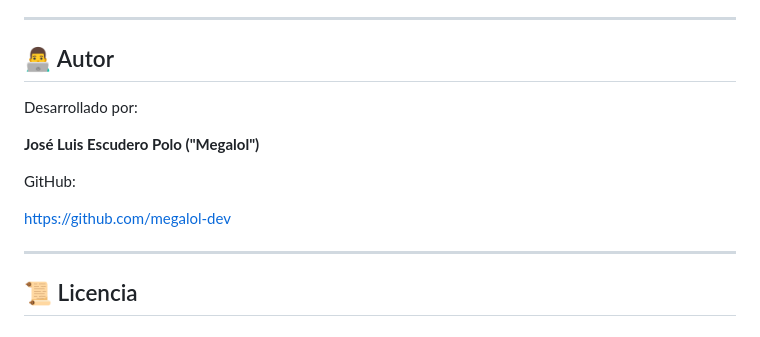
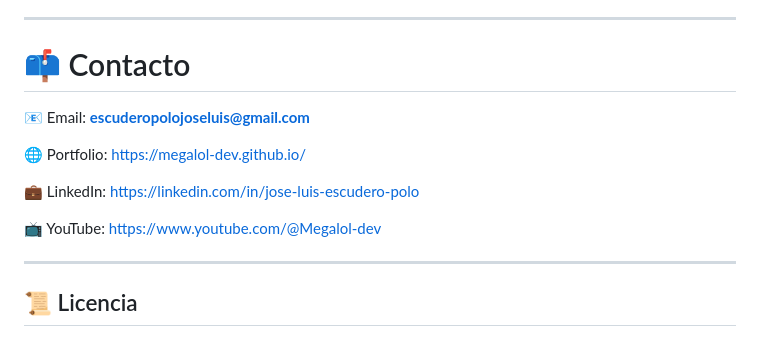
Before and after one commit to megalol-dev/restaurante-nan-nan, a Markdown page: README.md, the part around the change. Rendered like a GitHub page.

```diff
--- a/README.md
+++ b/README.md
@@ -555,15 +555,16 @@ Durante el desarrollo de este proyecto se han trabajado conceptos como:
 
 ---
 
-## 👨‍💻 Autor
+# 📫 Contacto
 
-Desarrollado por:
+📧 Email: **escuderopolojoseluis@gmail.com**
 
-**José Luis Escudero Polo ("Megalol")**
+🌐 Portfolio: https://megalol-dev.github.io/
 
-GitHub:
+💼 LinkedIn: https://linkedin.com/in/jose-luis-escudero-polo
 
-https://github.com/megalol-dev
+
+📺 YouTube: https://www.youtube.com/@Megalol-dev
 
 ---
 
```
